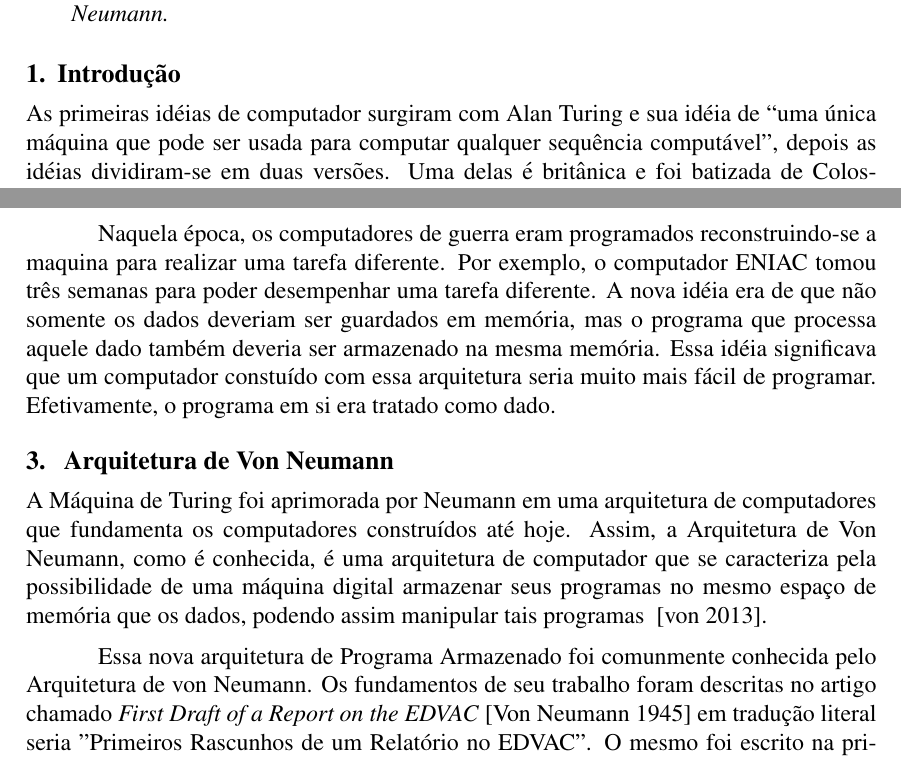
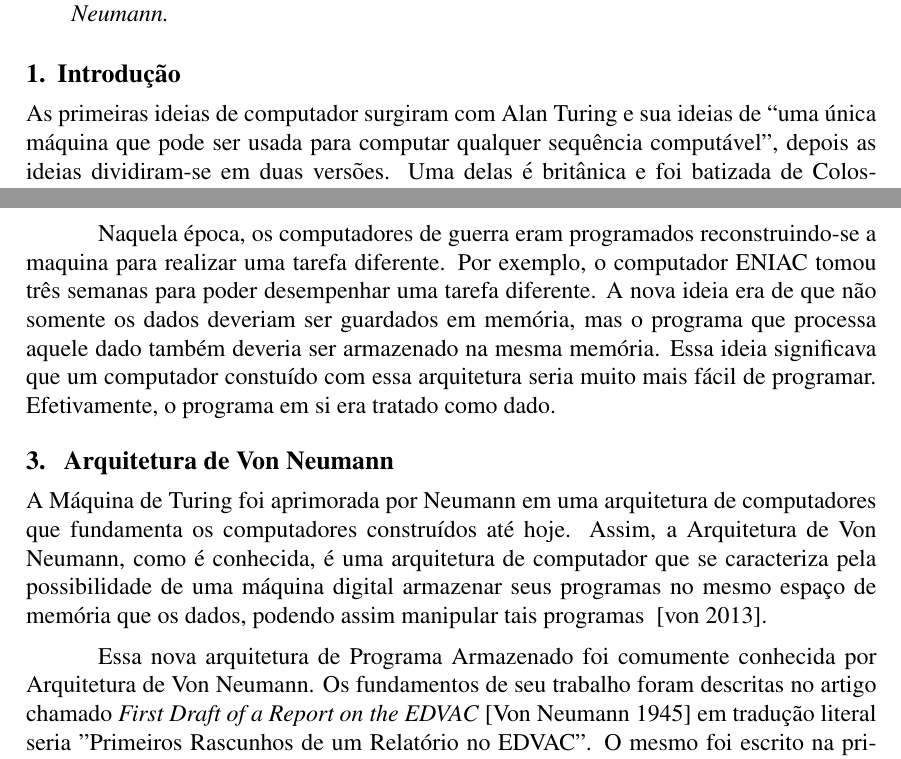
Before and after one commit to ttvertex/turing-machine, a LaTeX paper (paper/turing-neumann.tex): two parts of pages 1 and 2 of 4, joined at a grey line, cut so that both start at the same text. Compiled offline with pdfLaTeX.

Commit message:
Update turing-neumann.tex

```diff
--- a/paper/turing-neumann.tex
+++ b/paper/turing-neumann.tex
@@ -33,9 +33,9 @@ This paper describes de Universal Turing Machine. The goal is to summarize what
 
 \section{Introdução}
 
-As primeiras idéias de computador surgiram com Alan Turing e sua idéia de “uma única máquina que pode ser usada para computar qualquer sequência computável”, depois as idéias dividiram-se em duas versões. Uma delas é britânica e foi batizada de Colossus, computador construído pela equipe de Turing no Bletchley Park para viabilizar a quebra de códigos de guerra Alemães que eram conhecidos como Códigos Enigma. A outra versão é Americana e começa com a construção do ENIAC na Universidade de Pensilvânia em 1943, e continua através da industrialização dessa tecnologia através de indústrias como Univac e IBM, que foram pioneiras na criação de um mundo o qual o computador se tornou ferramenta indispensável.
+As primeiras ideias de computador surgiram com Alan Turing e sua ideias de “uma única máquina que pode ser usada para computar qualquer sequência computável”, depois as ideias dividiram-se em duas versões. Uma delas é britânica e foi batizada de Colossus, computador construído pela equipe de Turing no Bletchley Park para viabilizar a quebra de códigos de guerra Alemães que eram conhecidos como Códigos Enigma. A outra versão é Americana e começa com a construção do ENIAC na Universidade de Pensilvânia em 1943, e continua através da industrialização dessa tecnologia através de indústrias como Univac e IBM, que foram pioneiras na criação de um mundo o qual o computador se tornou ferramenta indispensável.
 
-Este artigo é dividido em duas seções principais. A seção dois trata de Alan Turing e sua máquina. A terceira seção trata da arquitetura de Von Neumann  e como ela se relaciona com o modelo proposto por Turing.
+Este artigo é dividido em duas seções principais. A seção dois trata de Alan Turing e sua máquina. A terceira seção trata da arquitetura de Von Neumann e como ela se relaciona com o modelo proposto por Turing.
 
 \section{Máquina de Turing}
 
@@ -52,13 +52,13 @@ Em 1936 Turing escreveu um artigo entitulado \emph{On Computable Numbers, with a
 
 Este modelo é considerado por alguns, segundo ~\cite{davis2001} como a origem do Computador com Programa Armazenado, usado por John von Neumann, denominado Arquitetura de Von Neumann. Ele se familiarizou com o trabalho de Turing que era professor visitante em Cambridge no ano de 1935. Se Neumann sabia do artigo de Turing de 1936 naquela época não é claro.
 
-Naquela época, os computadores de guerra eram programados reconstruindo-se a maquina para realizar uma tarefa diferente. Por exemplo, o computador ENIAC tomou três semanas para poder desempenhar uma tarefa diferente. A nova idéia era de que não somente os dados deveriam ser guardados em memória, mas o programa que processa aquele dado também deveria ser armazenado na mesma memória. Essa idéia significava que um computador constuído com essa arquitetura seria muito mais fácil de programar. Efetivamente, o programa em si era tratado como dado.
+Naquela época, os computadores de guerra eram programados reconstruindo-se a maquina para realizar uma tarefa diferente. Por exemplo, o computador ENIAC tomou três semanas para poder desempenhar uma tarefa diferente. A nova ideia era de que não somente os dados deveriam ser guardados em memória, mas o programa que processa aquele dado também deveria ser armazenado na mesma memória. Essa ideia significava que um computador constuído com essa arquitetura seria muito mais fácil de programar. Efetivamente, o programa em si era tratado como dado.
 
 \section{ Arquitetura de Von Neumann}
 
 A Máquina de Turing foi aprimorada por Neumann em uma arquitetura de computadores que fundamenta os computadores construídos até hoje. Assim, a Arquitetura de Von Neumann, como é conhecida, é uma arquitetura de computador que se caracteriza pela possibilidade de uma máquina digital armazenar seus programas no mesmo espaço de memória que os dados, podendo assim manipular tais programas ~\cite{vonneumann}.
 
-Essa nova arquitetura de Programa Armazenado foi comunmente conhecida pelo Arquitetura de von Neumann. Os fundamentos de seu trabalho foram descritas no artigo chamado \emph{First Draft of a Report on the EDVAC} \cite{von1945} em tradução literal seria "Primeiros Rascunhos de um Relatório no EDVAC". O mesmo foi escrito na primavera de 1945 e distribuída para o pessoal da Moore Escola de Engenharia. O artigo apresentou a primeira descrição escrita do conceito de programa armazenado e explicou como o programa armazenado processa informação.
+Essa nova arquitetura de Programa Armazenado foi comumente conhecida por Arquitetura de Von Neumann. Os fundamentos de seu trabalho foram descritas no artigo chamado \emph{First Draft of a Report on the EDVAC} \cite{von1945} em tradução literal seria "Primeiros Rascunhos de um Relatório no EDVAC". O mesmo foi escrito na primavera de 1945 e distribuída para o pessoal da Moore Escola de Engenharia. O artigo apresentou a primeira descrição escrita do conceito de programa armazenado e explicou como o programa armazenado processa informação.
 O relatório organizou o computador em quatro partes principais: A Unidade Central de Aritmética, Unidade Central de Controle, a Memória e os dispositivos de entrada e saída.
 
 A Unidade de Lógica era responsável por efetuar as quatro operações básicas. A Unidade de Controle oferecia a sequência apropriada de operações e fazia as unidades individuais agirem juntas para carregar uma tarefa específica programada o sistema. A Memória deveria armazenar dados numéricos e instruções codificadas numericamente. As unidade de Entrada e Saída servem de interface de interação para os usuários do computador.
```
Also changed, not shown: paper/turing-neumann.tex (2 more changed lines).
